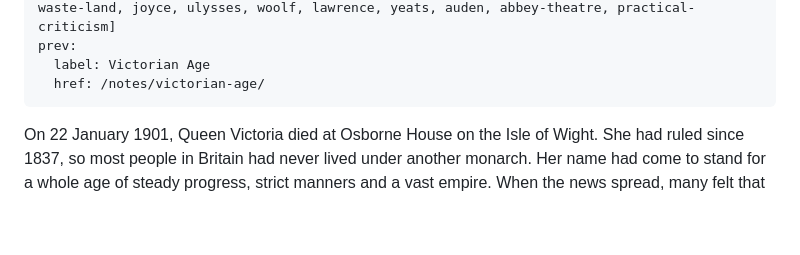
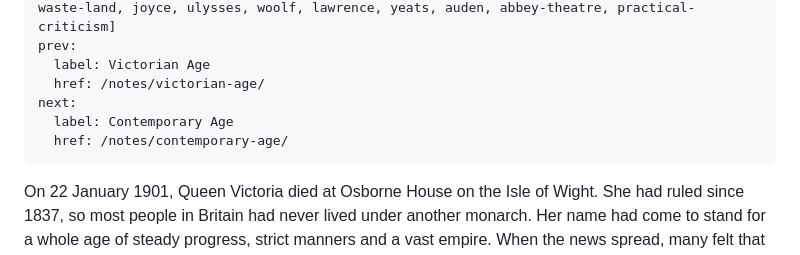
Before and after one commit to afsar069/akexplained-site, a Markdown page: notes/modern-age/index.md, the part around the change. GitHub-like rendering; blank space fills up the shorter version.

Commit message:
Link Modern Age to Contemporary Age

```diff
--- a/notes/modern-age/index.md
+++ b/notes/modern-age/index.md
@@ -18,6 +18,9 @@ topics: [modernism, stream-of-consciousness, imagism, georgian-poetry, war-poets
 prev:
   label: Victorian Age
   href: /notes/victorian-age/
+next:
+  label: Contemporary Age
+  href: /notes/contemporary-age/
 ---
 
 On 22 January 1901, Queen Victoria died at Osborne House on the Isle of Wight. She had ruled since 1837, so most people in Britain had never lived under another monarch. Her name had come to stand for a whole age of steady progress, strict manners and a vast empire. When the news spread, many felt that something larger than a reign had come to an end.
```
